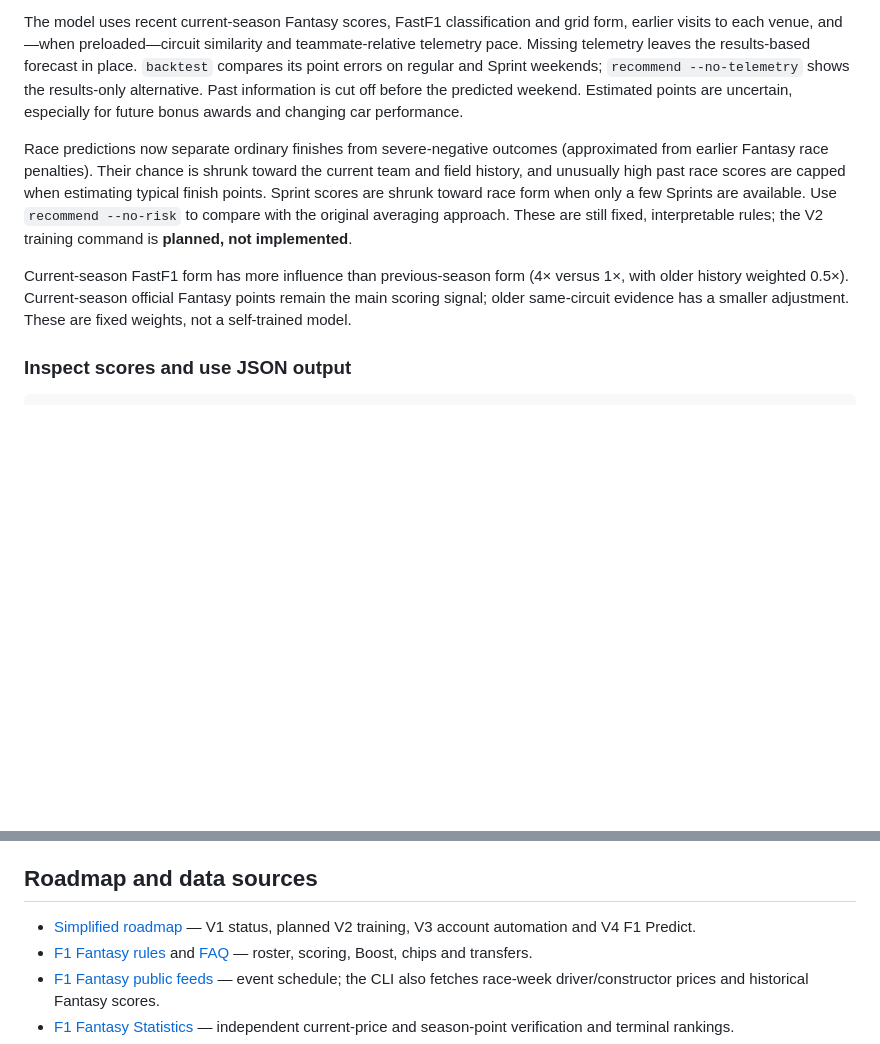
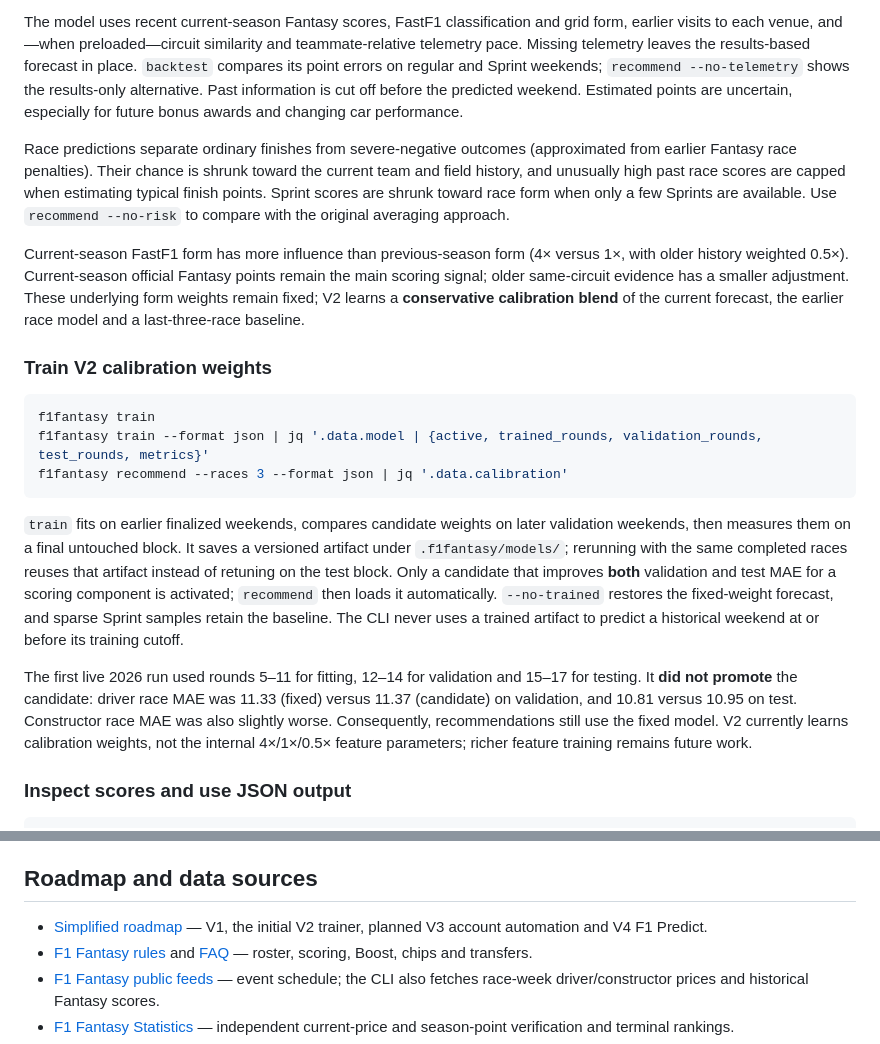
Before and after one commit to RJDonnison/Pitwall, a Markdown page: README.md, 2 parts joined by grey strips. Drawn GitHub-style; blank space fills up the shorter version.

Commit message:
Document V2 calibration and measured held-out MAE

````diff
--- a/README.md
+++ b/README.md
@@ -66,9 +66,21 @@ f1fantasy backtest --races 4 --lookback 5 --compare-telemetry
 
 The model uses recent current-season Fantasy scores, FastF1 classification and grid form, earlier visits to each venue, and—when preloaded—circuit similarity and teammate-relative telemetry pace. Missing telemetry leaves the results-based forecast in place. `backtest` compares its point errors on regular and Sprint weekends; `recommend --no-telemetry` shows the results-only alternative. Past information is cut off before the predicted weekend. Estimated points are uncertain, especially for future bonus awards and changing car performance.
 
-Race predictions now separate ordinary finishes from severe-negative outcomes (approximated from earlier Fantasy race penalties). Their chance is shrunk toward the current team and field history, and unusually high past race scores are capped when estimating typical finish points. Sprint scores are shrunk toward race form when only a few Sprints are available. Use `recommend --no-risk` to compare with the original averaging approach. These are still fixed, interpretable rules; the V2 training command is **planned, not implemented**.
+Race predictions separate ordinary finishes from severe-negative outcomes (approximated from earlier Fantasy race penalties). Their chance is shrunk toward the current team and field history, and unusually high past race scores are capped when estimating typical finish points. Sprint scores are shrunk toward race form when only a few Sprints are available. Use `recommend --no-risk` to compare with the original averaging approach.
 
-Current-season FastF1 form has more influence than previous-season form (4× versus 1×, with older history weighted 0.5×). Current-season official Fantasy points remain the main scoring signal; older same-circuit evidence has a smaller adjustment. These are fixed weights, not a self-trained model.
+Current-season FastF1 form has more influence than previous-season form (4× versus 1×, with older history weighted 0.5×). Current-season official Fantasy points remain the main scoring signal; older same-circuit evidence has a smaller adjustment. These underlying form weights remain fixed; V2 learns a **conservative calibration blend** of the current forecast, the earlier race model and a last-three-race baseline.
+
+### Train V2 calibration weights
+
+```sh
+f1fantasy train
+f1fantasy train --format json | jq '.data.model | {active, trained_rounds, validation_rounds, test_rounds, metrics}'
+f1fantasy recommend --races 3 --format json | jq '.data.calibration'
+```
+
+`train` fits on earlier finalized weekends, compares candidate weights on later validation weekends, then measures them on a final untouched block. It saves a versioned artifact under `.f1fantasy/models/`; rerunning with the same completed races reuses that artifact instead of retuning on the test block. Only a candidate that improves **both** validation and test MAE for a scoring component is activated; `recommend` then loads it automatically. `--no-trained` restores the fixed-weight forecast, and sparse Sprint samples retain the baseline. The CLI never uses a trained artifact to predict a historical weekend at or before its training cutoff.
+
+The first live 2026 run used rounds 5–11 for fitting, 12–14 for validation and 15–17 for testing. It **did not promote** the candidate: driver race MAE was 11.33 (fixed) versus 11.37 (candidate) on validation, and 10.81 versus 10.95 on test. Constructor race MAE was also slightly worse. Consequently, recommendations still use the fixed model. V2 currently learns calibration weights, not the internal 4×/1×/0.5× feature parameters; richer feature training remains future work.
 
 ### Inspect scores and use JSON output
 
@@ -90,7 +102,7 @@ Every V1 command (`init`, `clear-team`, `prices`, `statistics`, `recommend`, `ba
 
 ## Roadmap and data sources
 
-- [Simplified roadmap](roadmap.md) — V1 status, planned V2 training, V3 account automation and V4 F1 Predict.
+- [Simplified roadmap](roadmap.md) — V1, the initial V2 trainer, planned V3 account automation and V4 F1 Predict.
 - [F1 Fantasy rules](https://fantasy.formula1.com/en/game-rules) and [FAQ](https://fantasy.formula1.com/en/faqs) — roster, scoring, Boost, chips and transfers.
 - [F1 Fantasy public feeds](https://fantasy.formula1.com/feeds/v2/schedule/raceday_en.json) — event schedule; the CLI also fetches race-week driver/constructor prices and historical Fantasy scores.
 - [F1 Fantasy Statistics](https://fantasy.formula1.com/en/statistics) — independent current-price and season-point verification and terminal rankings.
````
Also changed, not shown: roadmap.md (+3 -3 lines).
